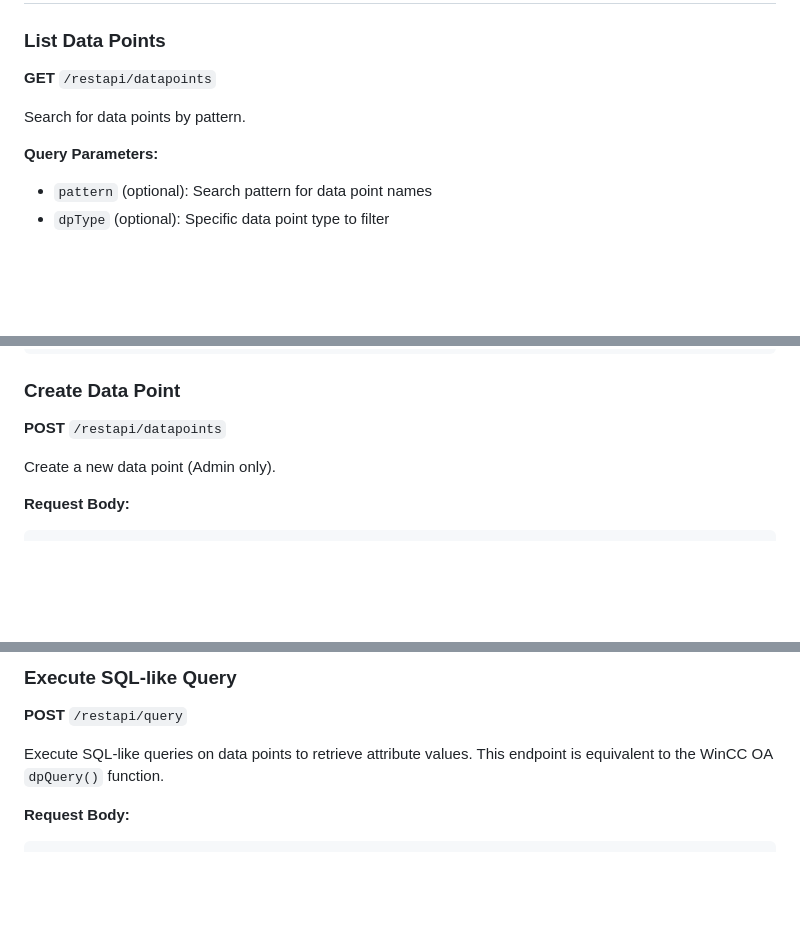
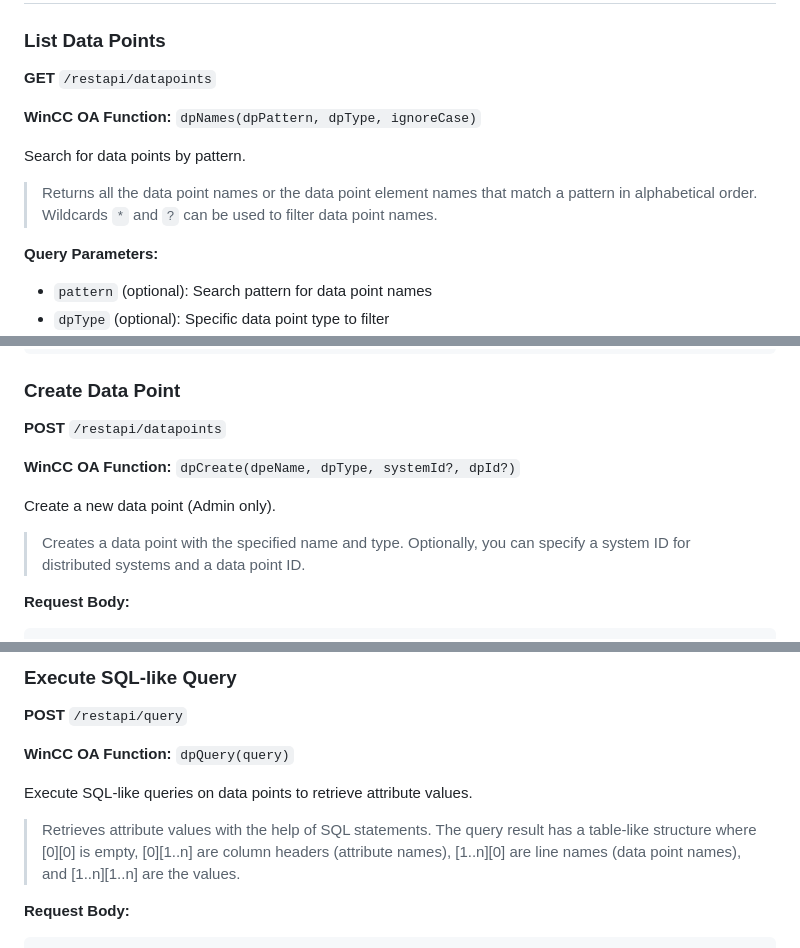
Before and after one commit to vogler75/winccoa-graphql-server, a Markdown page: restapi/REST-API.md, 3 parts joined by grey strips. Rendered like a GitHub page; blank space fills up the shorter version.

````diff
--- a/restapi/REST-API.md
+++ b/restapi/REST-API.md
@@ -66,7 +66,11 @@ Check API health status (no authentication required).
 
 **GET** `/restapi/datapoints`
 
+**WinCC OA Function:** `dpNames(dpPattern, dpType, ignoreCase)`
+
 Search for data points by pattern.
+
+> Returns all the data point names or the data point element names that match a pattern in alphabetical order. Wildcards `*` and `?` can be used to filter data point names.
 
 **Query Parameters:**
 - `pattern` (optional): Search pattern for data point names
@@ -84,7 +88,11 @@ Search for data points by pattern.
 
 **POST** `/restapi/datapoints`
 
+**WinCC OA Function:** `dpCreate(dpeName, dpType, systemId?, dpId?)`
+
 Create a new data point (Admin only).
+
+> Creates a data point with the specified name and type. Optionally, you can specify a system ID for distributed systems and a data point ID.
 
 **Request Body:**
 ```json
@@ -319,7 +375,11 @@ Get the data type of a data point attribute.
 
 **POST** `/restapi/query`
 
-Execute SQL-like queries on data points to retrieve attribute values. This endpoint is equivalent to the WinCC OA `dpQuery()` function.
+**WinCC OA Function:** `dpQuery(query)`
+
+Execute SQL-like queries on data points to retrieve attribute values.
+
+> Retrieves attribute values with the help of SQL statements. The query result has a table-like structure where [0][0] is empty, [0][1..n] are column headers (attribute names), [1..n][0] are line names (data point names), and [1..n][1..n] are the values.
 
 **Request Body:**
 ```json
````
Also changed, not shown: other parts of restapi/REST-API.md (+76 -0 lines).
